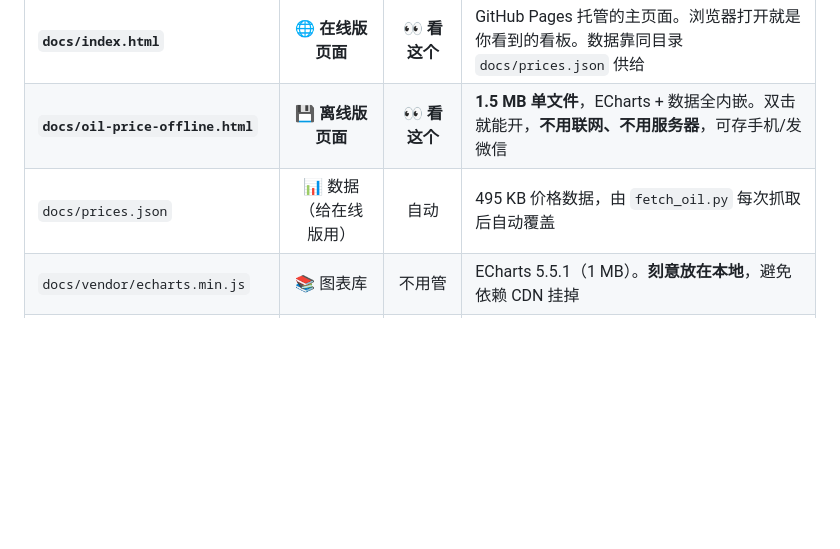
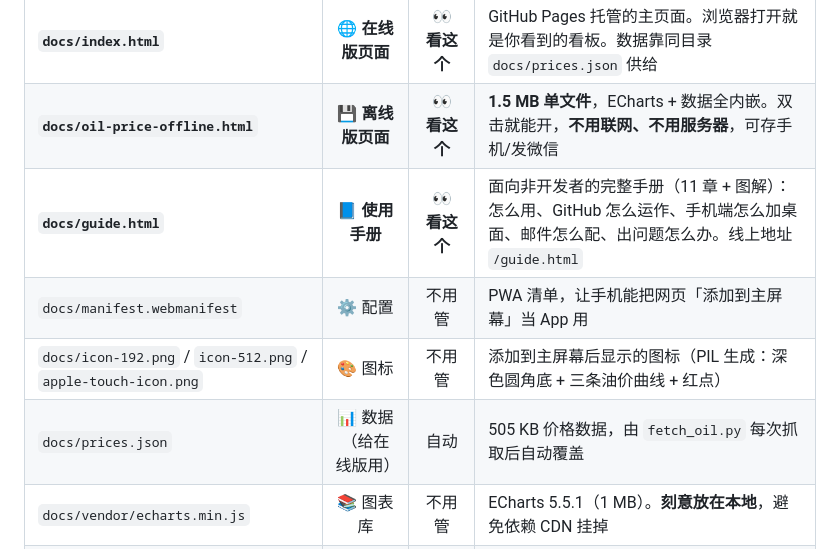
Before and after one commit to wangzhaolong616-byte/oil-price, a Markdown page: README.md, the part around the change. GitHub-like rendering; blank space fills up the shorter version.

Commit message:
docs: 新增完整使用手册 guide.html

```diff
--- a/README.md
+++ b/README.md
@@ -10,7 +10,10 @@
 |---|:--:|:--:|---|
 | **`docs/index.html`** | 🌐 **在线版页面** | 👀 **看这个** | GitHub Pages 托管的主页面。浏览器打开就是你看到的看板。数据靠同目录 `docs/prices.json` 供给 |
 | **`docs/oil-price-offline.html`** | 💾 **离线版页面** | 👀 **看这个** | **1.5 MB 单文件**，ECharts + 数据全内嵌。双击就能开，**不用联网、不用服务器**，可存手机/发微信 |
-| `docs/prices.json` | 📊 数据（给在线版用） | 自动 | 495 KB 价格数据，由 `fetch_oil.py` 每次抓取后自动覆盖 |
+| **`docs/guide.html`** | 📘 **使用手册** | 👀 **看这个** | 面向非开发者的完整手册（11 章 + 图解）：怎么用、GitHub 怎么运作、手机端怎么加桌面、邮件怎么配、出问题怎么办。线上地址 `/guide.html` |
+| `docs/manifest.webmanifest` | ⚙️ 配置 | 不用管 | PWA 清单，让手机能把网页「添加到主屏幕」当 App 用 |
+| `docs/icon-192.png` / `icon-512.png` / `apple-touch-icon.png` | 🎨 图标 | 不用管 | 添加到主屏幕后显示的图标（PIL 生成：深色圆角底 + 三条油价曲线 + 红点） |
+| `docs/prices.json` | 📊 数据（给在线版用） | 自动 | 505 KB 价格数据，由 `fetch_oil.py` 每次抓取后自动覆盖 |
 | `docs/vendor/echarts.min.js` | 📚 图表库 | 不用管 | ECharts 5.5.1（1 MB）。**刻意放在本地**，避免依赖 CDN 挂掉 |
 | `docs/.nojekyll` | ⚙️ 配置 | 不用管 | 告诉 GitHub Pages 别用 Jekyll 处理，否则 `vendor/` 会被吞掉 |
 | **`fetch_oil.py`** | 🔧 **源码 · 核心** | 想改就看这 | 抓取脚本。抓东财 + 新浪 + FRED + 腾讯，做多源对账，算出下次调价预测。**纯标准库，零依赖** |
```
